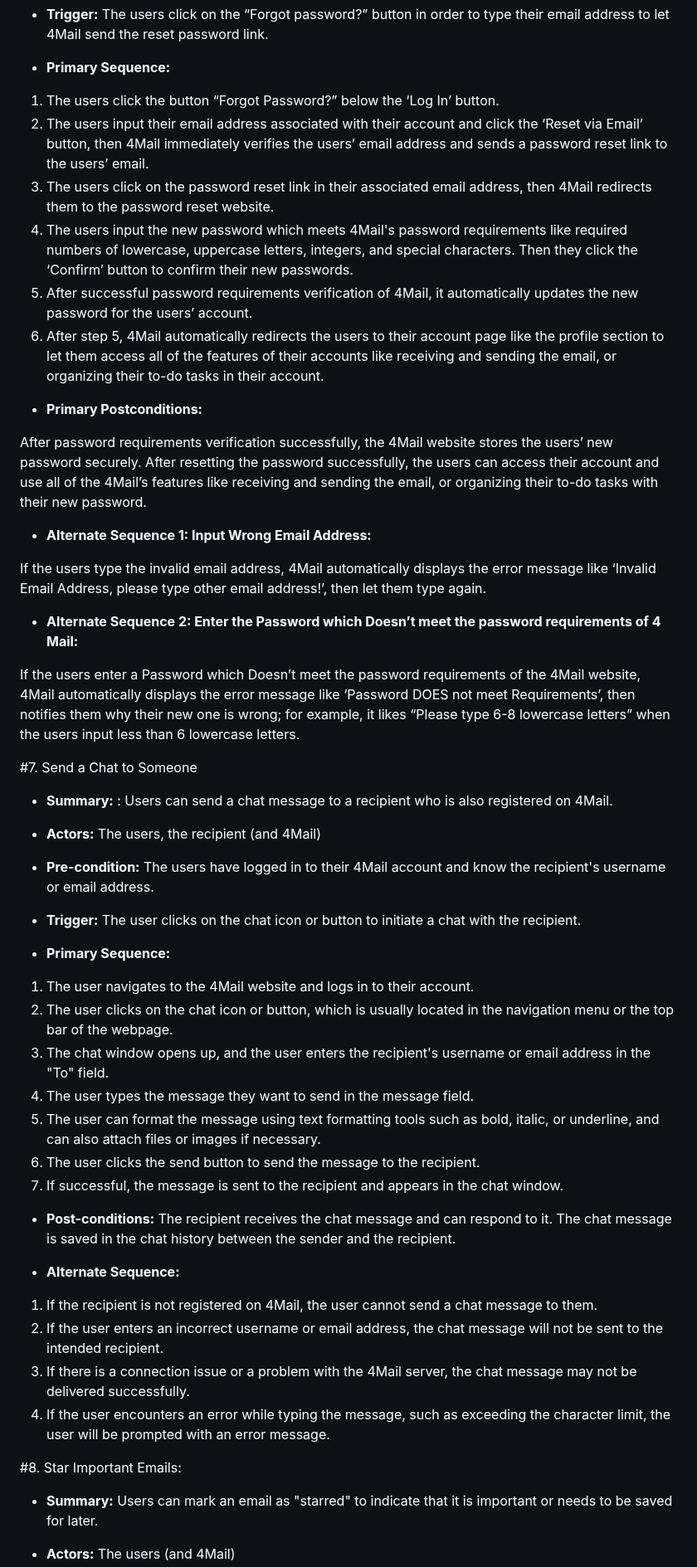
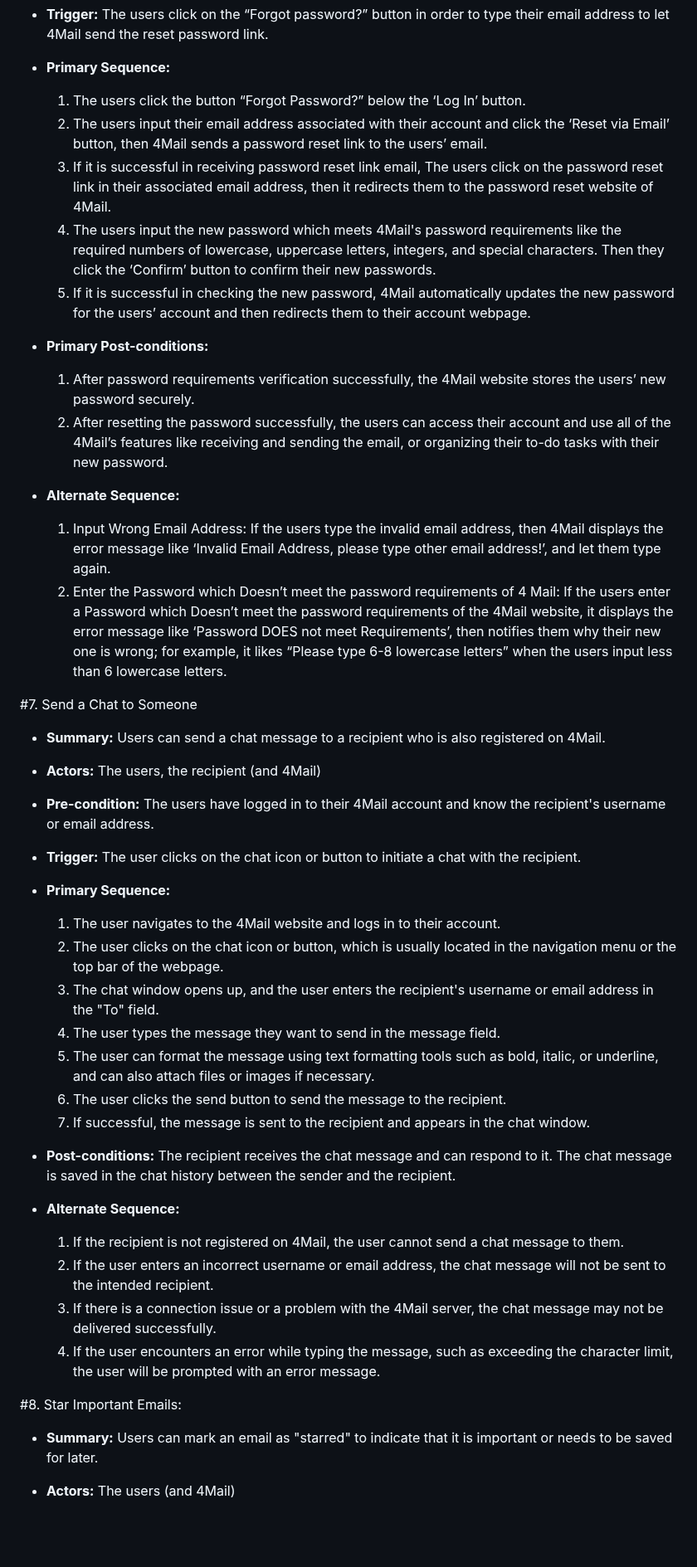
Before and after one commit to mikieyx/4Mail, a Markdown page: requirements.md, the part around one of its changes. Shown at 83% size. Rendered like a GitHub page; blank space fills up the shorter version.

```diff
--- a/requirements.md
+++ b/requirements.md
@@ -174,29 +144,24 @@ After logging in successfully or logging out successfully, the users can access
 
 - **Primary Sequence:**
 
-1. The users click the button “Forgot Password?” below the ‘Log In’ button.
-2. The users input their email address associated with their account and click the ‘Reset via Email’ button, then 4Mail immediately verifies the users’ email address and sends a password reset link to the users’ email.
-3. The users click on the password reset link in their associated email address, then 4Mail redirects them to the password reset website.
-4. The users input the new password which meets 4Mail's password requirements like required numbers of lowercase, uppercase letters, integers, and special characters. Then they click the ‘Confirm’ button to confirm their new passwords.
-5. After successful password requirements verification of 4Mail, it automatically updates the new password for the users’ account.
-6. After step 5, 4Mail automatically redirects the users to their account page like the profile section to let them access all of the features of their accounts like receiving and sending the email, or organizing their to-do tasks in their account.
+  1. The users click the button “Forgot Password?” below the ‘Log In’ button.
+  2. The users input their email address associated with their account and click the ‘Reset via Email’ button, then 4Mail sends a password reset link to the users’ email.
+  3. If it is successful in receiving password reset link email, The users click on the password reset link in their associated email address, then it redirects them to the password reset website of 4Mail.
+  4. The users input the new password which meets 4Mail's password requirements like the required numbers of lowercase, uppercase letters, integers, and special characters. Then they click the ‘Confirm’ button to confirm their new passwords.
+  5. If it is successful in checking the new password, 4Mail automatically updates the new password for the users’ account and then redirects them to their account webpage.
 
-- **Primary Postconditions:**
+- **Primary Post-conditions:**
 
-After password requirements verification successfully, the 4Mail website stores the users’ new password securely.
-After resetting the password successfully, the users can access their account and use all of the 4Mail’s features like receiving and sending the email, or organizing their to-do tasks with their new password.
+  1. After password requirements verification successfully, the 4Mail website stores the users’ new password securely.
+  2. After resetting the password successfully, the users can access their account and use all of the 4Mail’s features like receiving and sending the email, or organizing their to-do tasks with their new password.
 
-- **Alternate Sequence 1: Input Wrong Email Address:**
+- **Alternate Sequence:**
 
-If the users type the invalid email address, 4Mail automatically displays the error message like ‘Invalid Email Address, please type other email address!’, then let them type again.
-
-- **Alternate Sequence 2: Enter the Password which Doesn’t meet the password requirements of 4 Mail:**
-
-If the users enter a Password which Doesn’t meet the password requirements of the 4Mail website, 4Mail automatically displays the error message like ‘Password DOES not meet Requirements’, then notifies them why their new one is wrong; for example, it likes “Please type 6-8 lowercase letters” when the users input less than 6 lowercase letters.
+  1. Input Wrong Email Address: If the users type the invalid email address, then 4Mail displays the error message like ‘Invalid Email Address, please type other email address!’, and let them type again.
+  2. Enter the Password which Doesn’t meet the password requirements of 4 Mail: If the users enter a Password which Doesn’t meet the password requirements of the 4Mail website, it displays the error message like ‘Password DOES not meet Requirements’, then notifies them why their new one is wrong; for example, it likes “Please type 6-8 lowercase letters” when the users input less than 6 lowercase letters.
 
 #7. Send a Chat to Someone
-
-- **Summary:** : Users can send a chat message to a recipient who is also registered on 4Mail.
+- **Summary:** Users can send a chat message to a recipient who is also registered on 4Mail.
 
 - **Actors:** The users, the recipient (and 4Mail)
 
@@ -206,25 +171,24 @@ If the users enter a Password which Doesn’t meet the password requirements of
 
 - **Primary Sequence:**
 
-1. The user navigates to the 4Mail website and logs in to their account.
-2. The user clicks on the chat icon or button, which is usually located in the navigation menu or the top bar of the webpage.
-3. The chat window opens up, and the user enters the recipient's username or email address in the "To" field.
-4. The user types the message they want to send in the message field.
-5. The user can format the message using text formatting tools such as bold, italic, or underline, and can also attach files or images if necessary.
-6. The user clicks the send button to send the message to the recipient.
-7. If successful, the message is sent to the recipient and appears in the chat window.
+  1. The user navigates to the 4Mail website and logs in to their account.
+  2. The user clicks on the chat icon or button, which is usually located in the navigation menu or the top bar of the webpage.
+  3. The chat window opens up, and the user enters the recipient's username or email address in the "To" field.
+  4. The user types the message they want to send in the message field.
+  5. The user can format the message using text formatting tools such as bold, italic, or underline, and can also attach files or images if necessary.
+  6. The user clicks the send button to send the message to the recipient.
+  7. If successful, the message is sent to the recipient and appears in the chat window.
 
 - **Post-conditions:** The recipient receives the chat message and can respond to it. The chat message is saved in the chat history between the sender and the recipient.
 
 - **Alternate Sequence:**
 
-1. If the recipient is not registered on 4Mail, the user cannot send a chat message to them.
-2. If the user enters an incorrect username or email address, the chat message will not be sent to the intended recipient.
-3. If there is a connection issue or a problem with the 4Mail server, the chat message may not be delivered successfully.
-4. If the user encounters an error while typing the message, such as exceeding the character limit, the user will be prompted with an error message.
+  1. If the recipient is not registered on 4Mail, the user cannot send a chat message to them.
+  2. If the user enters an incorrect username or email address, the chat message will not be sent to the intended recipient.
+  3. If there is a connection issue or a problem with the 4Mail server, the chat message may not be delivered successfully.
+  4. If the user encounters an error while typing the message, such as exceeding the character limit, the user will be prompted with an error message.
 
 #8. Star Important Emails:
-
 - **Summary:** Users can mark an email as "starred" to indicate that it is important or needs to be saved for later.
 
 - **Actors:** The users (and 4Mail)
```
Also changed, not shown: other parts of requirements.md (+75 -107 lines).
